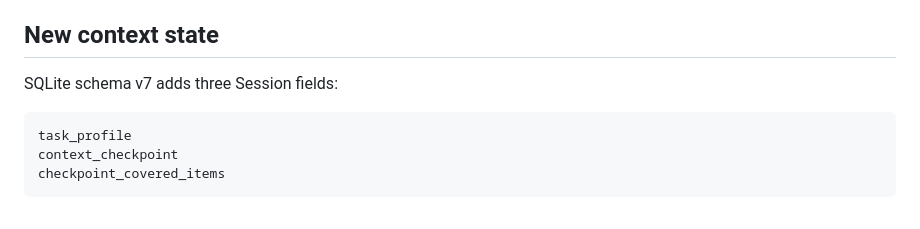
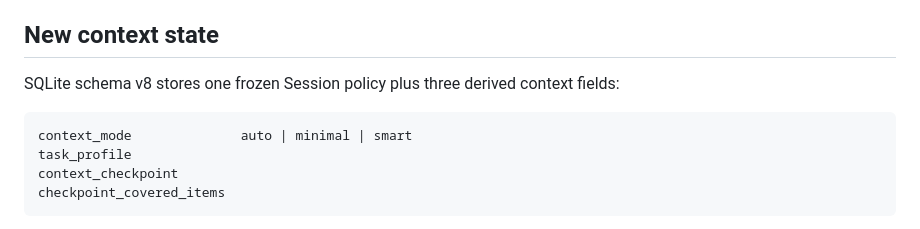
Before and after one commit to Xs-trek/Moyu_chat, a Markdown page: V0.0.2_DESIGN.md, the part around the change. GitHub-like rendering.

Commit message:
post-change checkpoint

````diff
--- a/V0.0.2_DESIGN.md
+++ b/V0.0.2_DESIGN.md
@@ -6,9 +6,10 @@ v0.0.2 improves professional task adaptation and long-session continuity without
 
 ## New context state
 
-SQLite schema v7 adds three Session fields:
+SQLite schema v8 stores one frozen Session policy plus three derived context fields:
 
 ```text
+context_mode              auto | minimal | smart
 task_profile
 context_checkpoint
 checkpoint_covered_items
````
